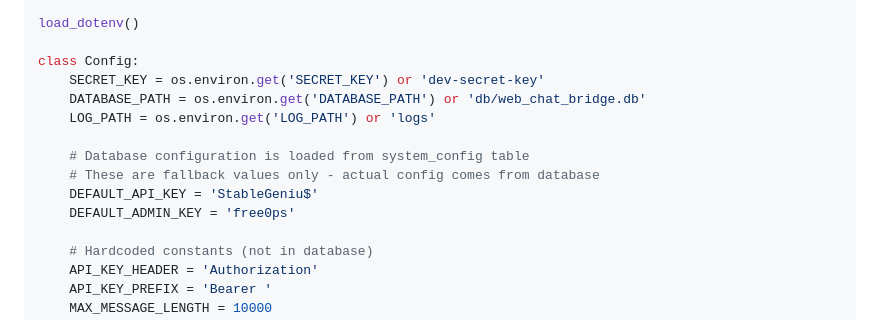
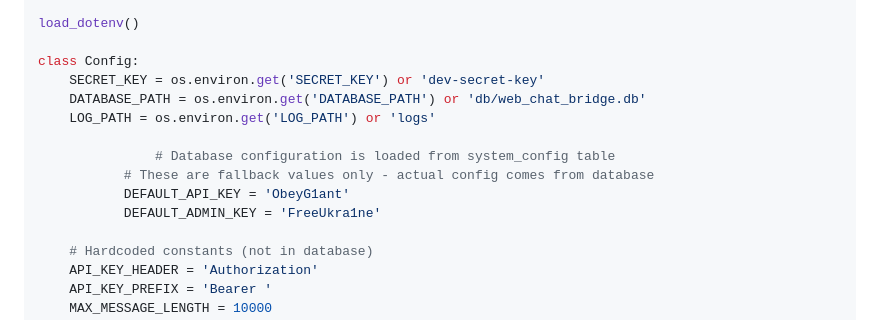
Before and after one commit to actuallyrizzn/sanctum-web-client, a Markdown page: docs/port-docs/flask-implementation-guide.md, the part around the change. Drawn GitHub-style.

Commit message:
Update default API and admin keys

```diff
--- a/docs/port-docs/flask-implementation-guide.md
+++ b/docs/port-docs/flask-implementation-guide.md
@@ -84,10 +84,10 @@ class Config:
     DATABASE_PATH = os.environ.get('DATABASE_PATH') or 'db/web_chat_bridge.db'
     LOG_PATH = os.environ.get('LOG_PATH') or 'logs'
 
-    # Database configuration is loaded from system_config table
-    # These are fallback values only - actual config comes from database
-    DEFAULT_API_KEY = 'StableGeniu$'
-    DEFAULT_ADMIN_KEY = 'free0ps'
+               # Database configuration is loaded from system_config table
+           # These are fallback values only - actual config comes from database
+           DEFAULT_API_KEY = 'ObeyG1ant'
+           DEFAULT_ADMIN_KEY = 'FreeUkra1ne'
 
     # Hardcoded constants (not in database)
     API_KEY_HEADER = 'Authorization'
```
Also changed, not shown: docs/port-docs/flask-port-specification.md (+2 -2 lines).
